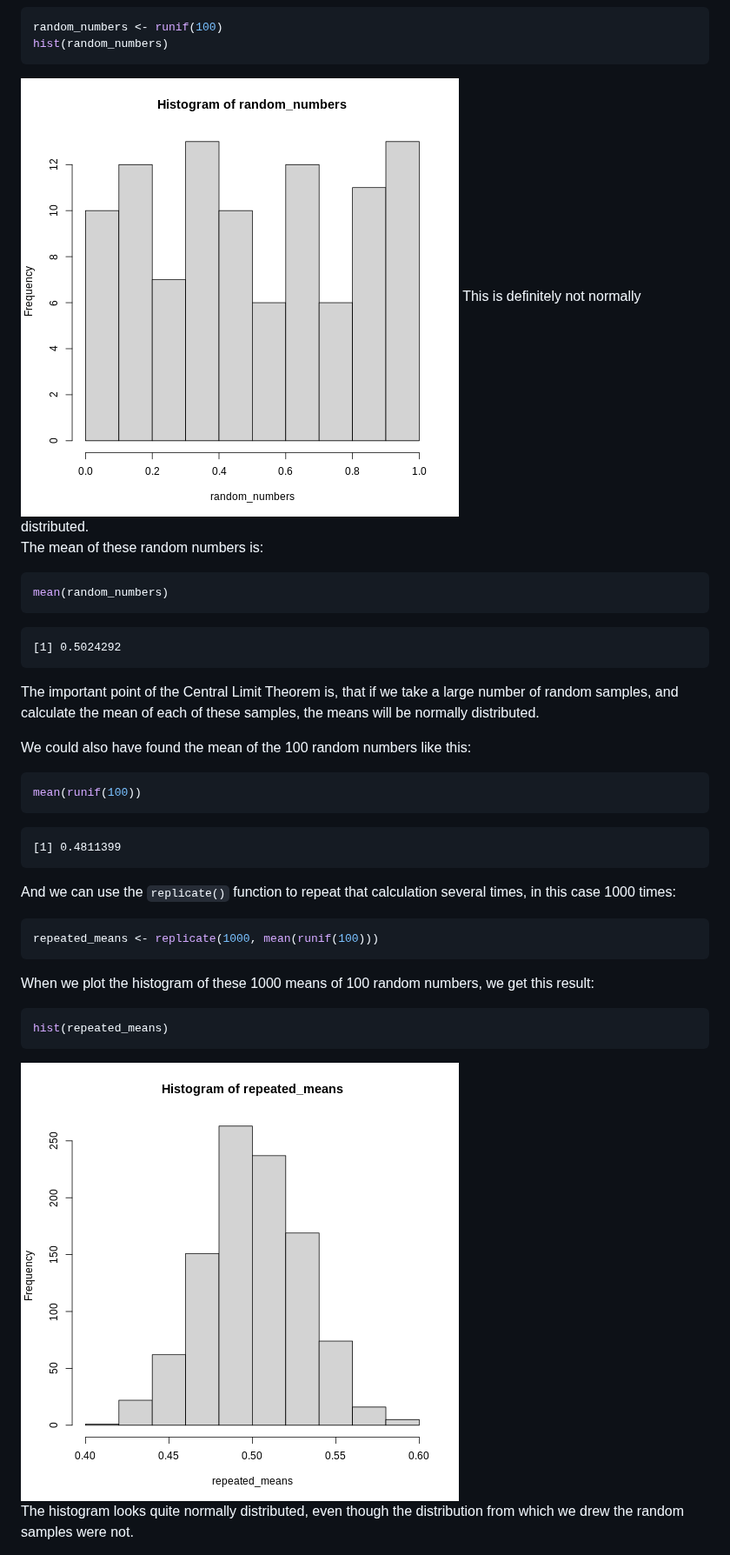
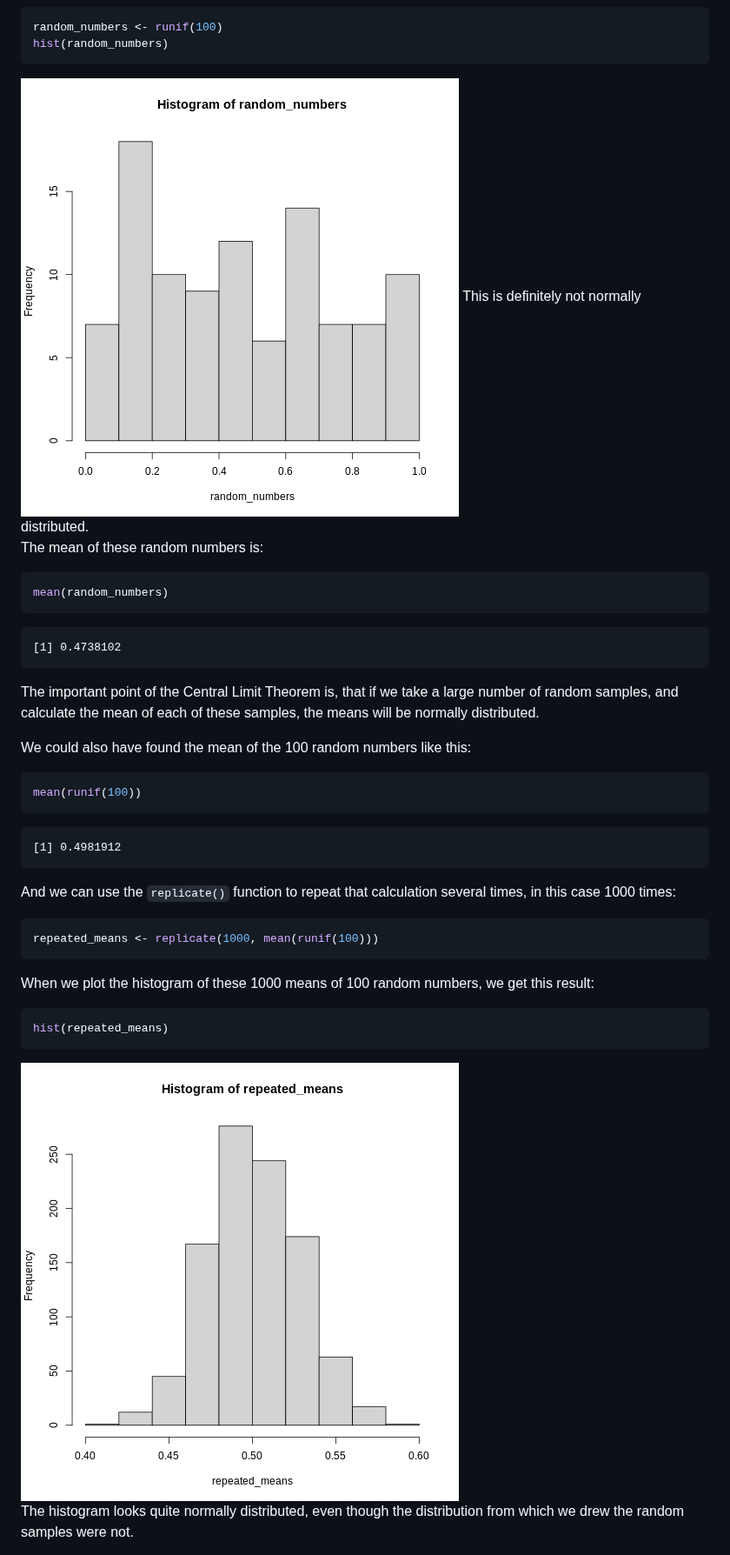
Before and after one commit to KUBDatalab/puff-test, a Markdown page: clt.md, the part around the change. Shown at 87% size. Drawn GitHub-style; pictures changed too: fig/clt-rendered-random-histogram-1.png, fig/clt-rendered-repeated-means-histogram-1.png.

````diff
--- a/clt.md
+++ b/clt.md
@@ -45,7 +45,7 @@ mean(random_numbers)
 ```
 
 ``` output
-[1] 0.5024292
+[1] 0.4738102
 ```
 The important point of the Central Limit Theorem is, that if we take a large
 number of random samples, and calculate the mean of each of these samples,
@@ -59,7 +59,7 @@ mean(runif(100))
 ```
 
 ``` output
-[1] 0.4811399
+[1] 0.4981912
 ```
 And we can use the `replicate()` function to repeat that calculation several times, in this case 1000 times:
 
````
Also changed, not shown: kmeans.md (+15 -15 lines), normal-distribution.md (+1 -1 lines), 3 other files.
